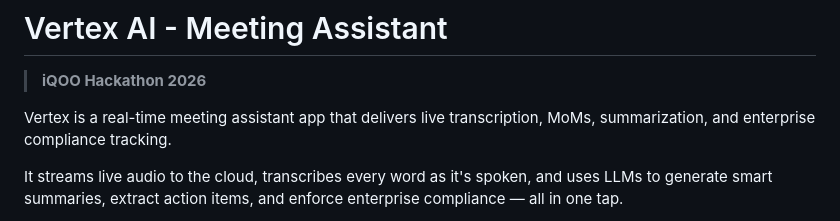
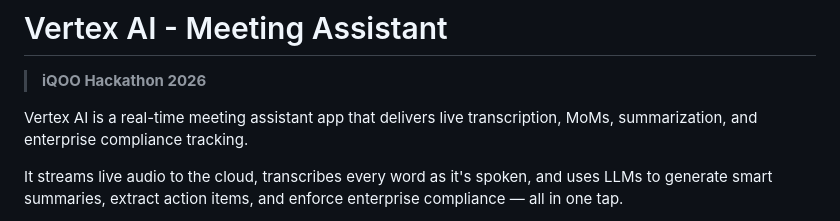
Before and after one commit to aathif-gh/vertex_ai, a Markdown page: README.md, the part around the change. GitHub-like rendering.

Commit message:
Correct app name to 'Vertex AI' in README
Updated the app name from 'Vertex' to 'Vertex AI' for consistency.

```diff
--- a/README.md
+++ b/README.md
@@ -2,7 +2,7 @@
 
 > **iQOO Hackathon 2026**
 
-Vertex is a real-time meeting assistant app that delivers live transcription, MoMs, summarization, and enterprise compliance tracking.
+Vertex AI is a real-time meeting assistant app that delivers live transcription, MoMs, summarization, and enterprise compliance tracking.
 
 It streams live audio to the cloud, transcribes every word as it's spoken, and uses LLMs to generate smart summaries, extract action items, and enforce enterprise compliance — all in one tap.
 
```
